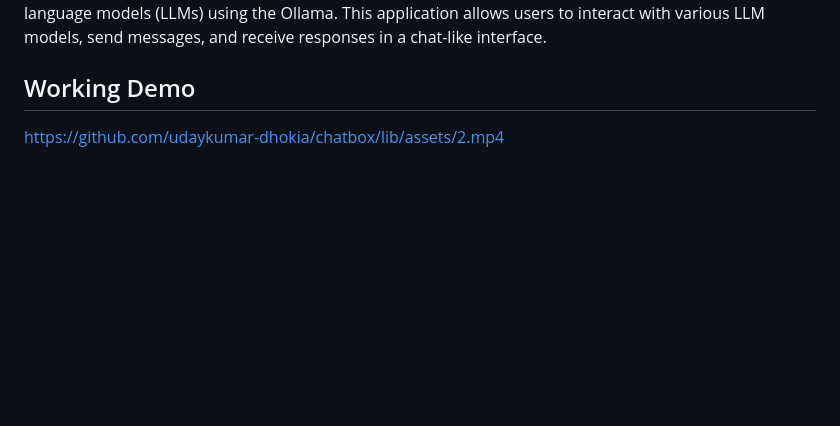
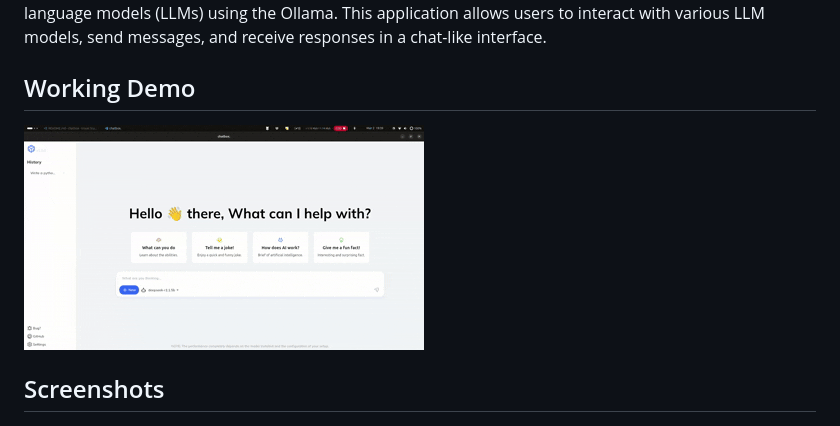
Before and after one commit to udaykumar-dhokia/chatbox, a Markdown page: README.md, the part around the change. Drawn GitHub-style; pictures changed too: lib/assets/2.gif (added); blank space fills up the shorter version.

```diff
--- a/README.md
+++ b/README.md
@@ -7,7 +7,9 @@
 chatbox is an open-source software that provides a graphical user interface (GUI) for running large language models (LLMs) using the Ollama. This application allows users to interact with various LLM models, send messages, and receive responses in a chat-like interface.
 
 ## Working Demo
-https://github.com/udaykumar-dhokia/chatbox/lib/assets/2.mp4
+![Demo](lib/assets/2.gif)
+
+## Screenshots
 
 ![Chatbox Screenshot](lib/assets/1.png)
 ![Chatbox Screenshot](lib/assets/3.png)
```
